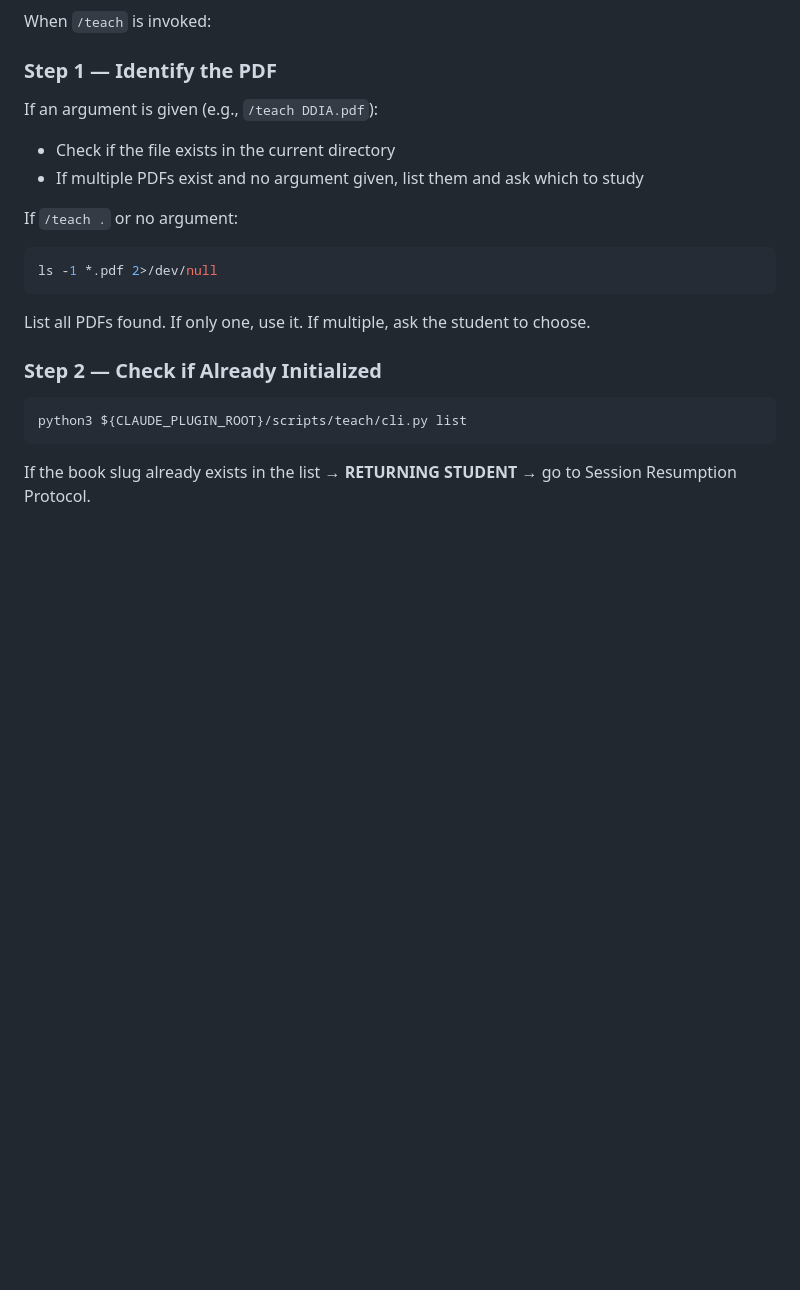
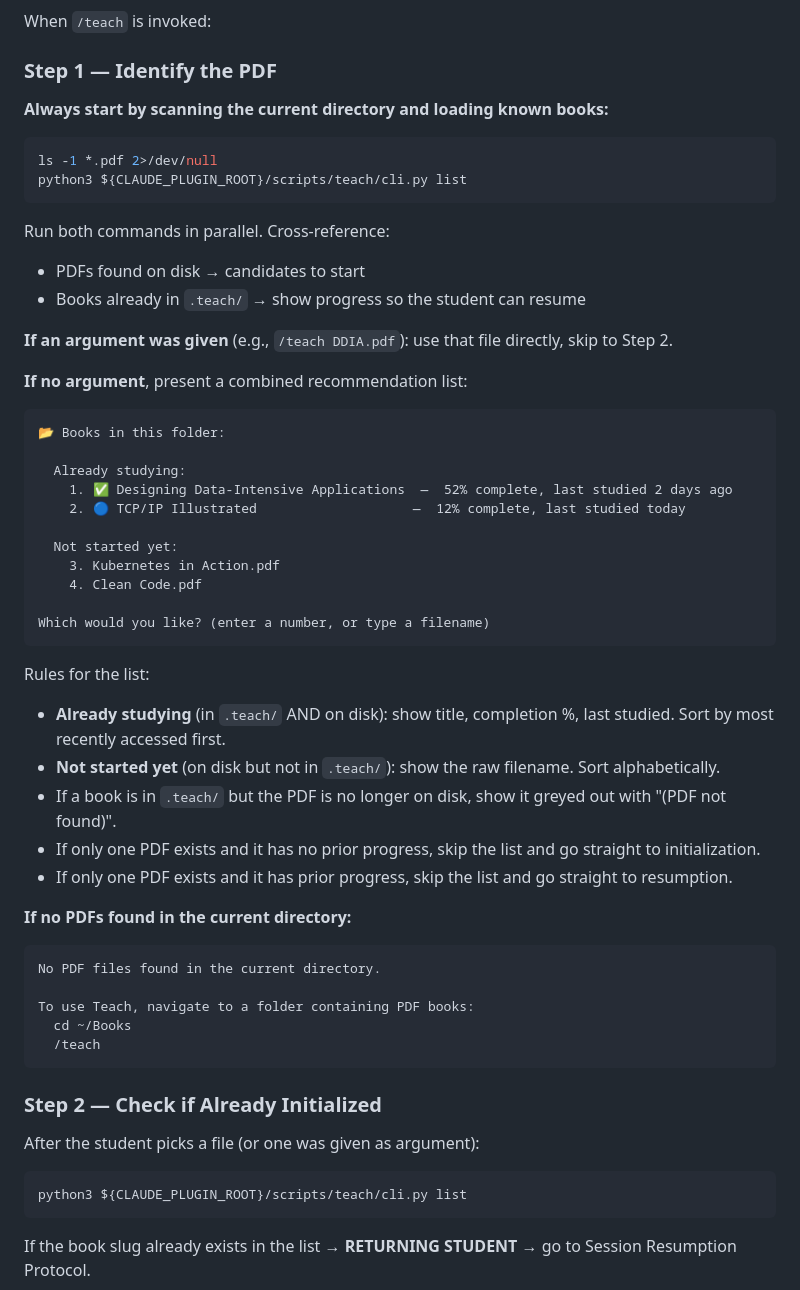
Before and after one commit to ctx-mesh/ai-tutor, a Markdown page: skills/teach/SKILL.md, the part around the change. GitHub-like rendering; blank space fills up the shorter version.

Commit message:
Show PDF recommendations with progress on /teach with no argument
Scans current directory for PDFs and cross-references with .teach/ state
to split the list into "already studying" (with completion % and last-studied
date) and "not started yet". Falls back gracefully when no PDFs are found.

Co-Authored-By: Claude Sonnet 4.6 <noreply@anthropic.com>

````diff
--- a/skills/teach/SKILL.md
+++ b/skills/teach/SKILL.md
@@ -50,17 +50,54 @@ When `/teach` is invoked:
 
 ### Step 1 — Identify the PDF
 
-If an argument is given (e.g., `/teach DDIA.pdf`):
-- Check if the file exists in the current directory
-- If multiple PDFs exist and no argument given, list them and ask which to study
+**Always start by scanning the current directory and loading known books:**
 
-If `/teach .` or no argument:
 ```bash
 ls -1 *.pdf 2>/dev/null
+python3 ${CLAUDE_PLUGIN_ROOT}/scripts/teach/cli.py list
 ```
-List all PDFs found. If only one, use it. If multiple, ask the student to choose.
+
+Run both commands in parallel. Cross-reference:
+- PDFs found on disk → candidates to start
+- Books already in `.teach/` → show progress so the student can resume
+
+**If an argument was given** (e.g., `/teach DDIA.pdf`): use that file directly, skip to Step 2.
+
+**If no argument**, present a combined recommendation list:
+
+```
+📂 Books in this folder:
+
+  Already studying:
+    1. ✅ Designing Data-Intensive Applications  —  52% complete, last studied 2 days ago
+    2. 🔵 TCP/IP Illustrated                    —  12% complete, last studied today
+
+  Not started yet:
+    3. Kubernetes in Action.pdf
+    4. Clean Code.pdf
+
+Which would you like? (enter a number, or type a filename)
+```
+
+Rules for the list:
+- **Already studying** (in `.teach/` AND on disk): show title, completion %, last studied. Sort by most recently accessed first.
+- **Not started yet** (on disk but not in `.teach/`): show the raw filename. Sort alphabetically.
+- If a book is in `.teach/` but the PDF is no longer on disk, show it greyed out with "(PDF not found)".
+- If only one PDF exists and it has no prior progress, skip the list and go straight to initialization.
+- If only one PDF exists and it has prior progress, skip the list and go straight to resumption.
+
+**If no PDFs found in the current directory:**
+```
+No PDF files found in the current directory.
+
+To use Teach, navigate to a folder containing PDF books:
+  cd ~/Books
+  /teach
+```
 
 ### Step 2 — Check if Already Initialized
+
+After the student picks a file (or one was given as argument):
 
 ```bash
 python3 ${CLAUDE_PLUGIN_ROOT}/scripts/teach/cli.py list
````
